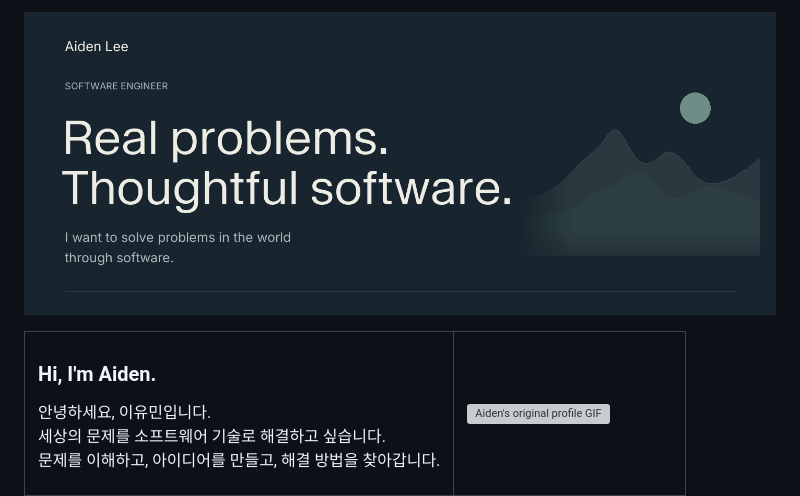
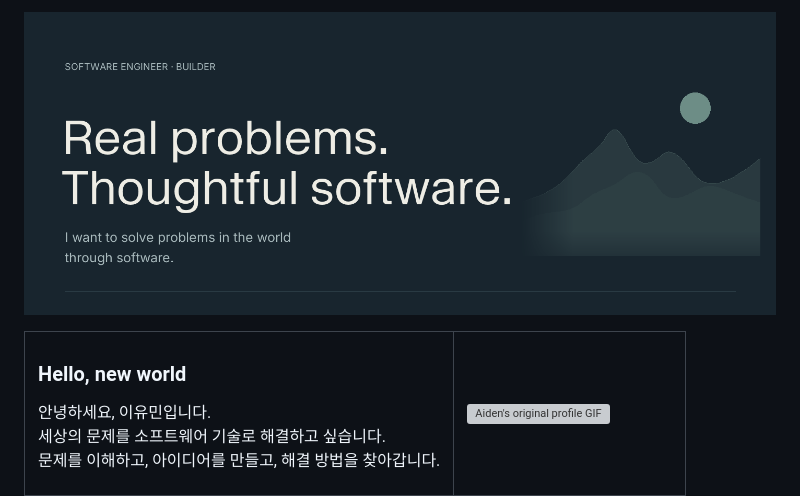
Before and after one commit to AidenLee0408/AidenLee0408, a Markdown page: README.md, the part around one of its changes. Rendered like a GitHub page; pictures changed too: assets/profile-header.png; grey boxes are pictures that could not be loaded.

```diff
--- a/README.md
+++ b/README.md
@@ -4,7 +4,7 @@
 <tr>
 <td width="65%" valign="middle">
 
-### Hi, I'm Aiden.
+### Hello, new world
 
 안녕하세요, 이유민입니다.
 세상의 문제를 소프트웨어 기술로 해결하고 싶습니다.
```
Also changed, not shown: other parts of README.md (+1 -1 lines).
